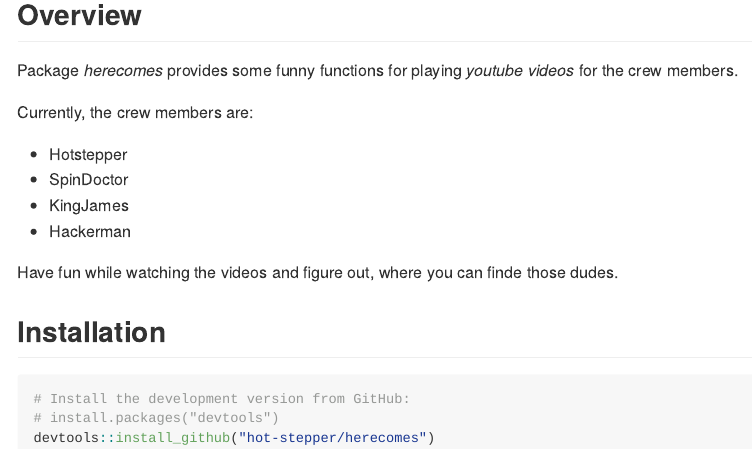
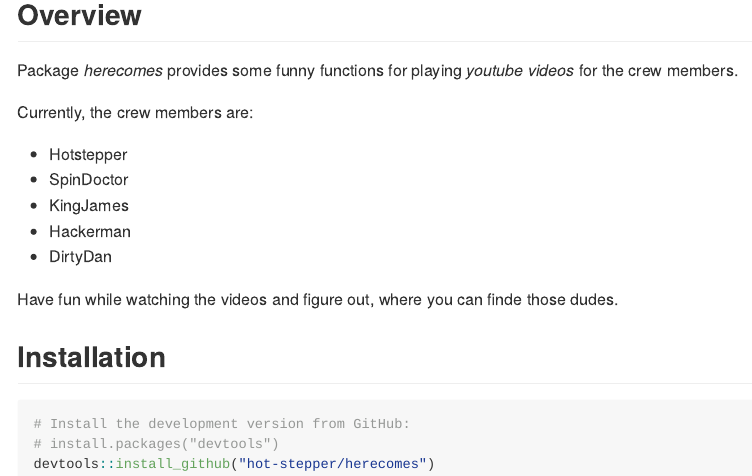
Before and after one commit to cstepper/herecomes, an R Markdown document (README.Rmd): the page in a window 1100 px wide, from 120 px down. The pictures show the output file README.md that the author committed with the source, drawn offline in the style of GitHub.

Commit message:
modified readme

```diff
--- a/README.Rmd
+++ b/README.Rmd
@@ -30,6 +30,7 @@ Currently, the crew members are:
 * SpinDoctor
 * KingJames
 * Hackerman
+* DirtyDan
 
 Have fun while watching the videos and figure out, where you can finde those dudes.
 
```
Also changed, not shown: README.md.
